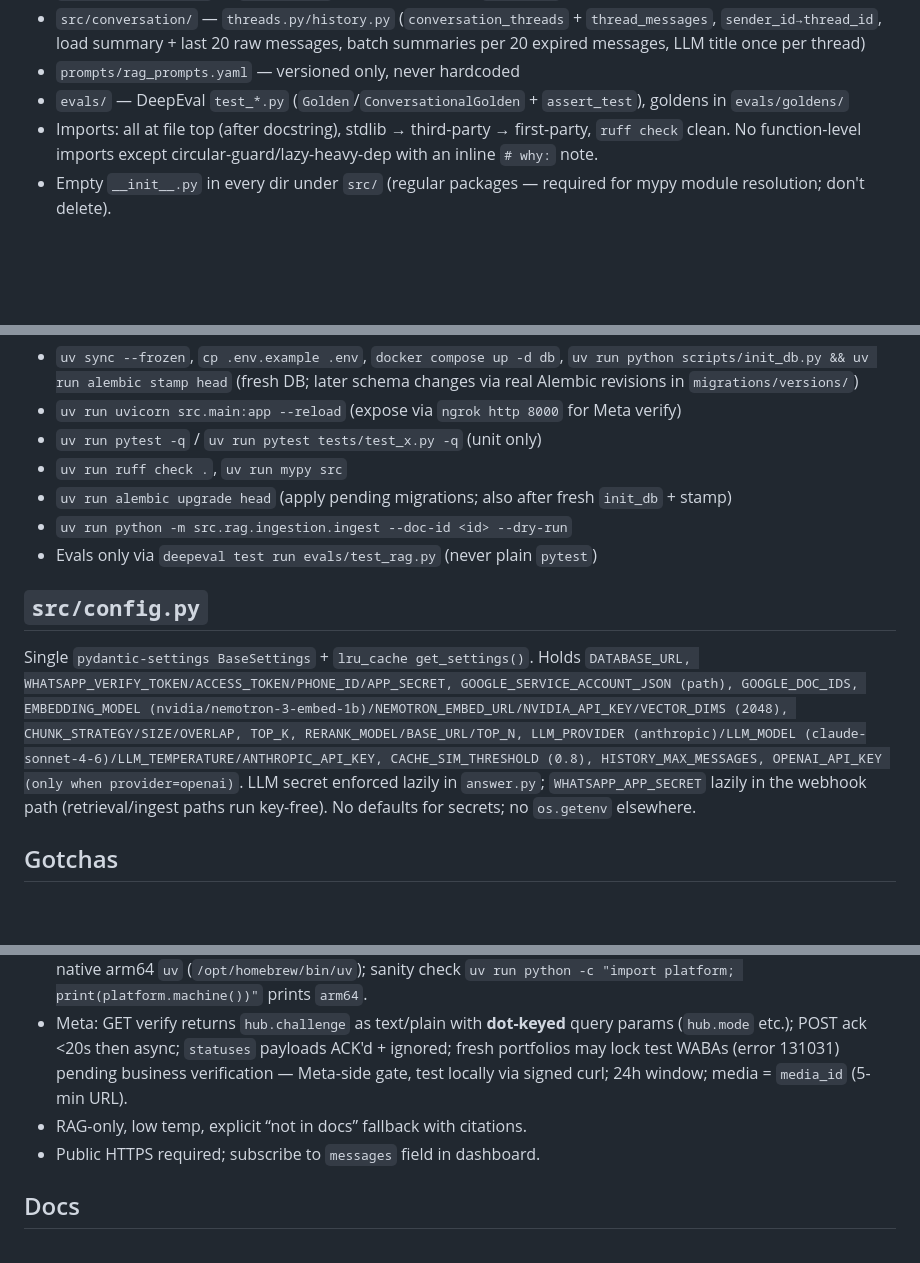
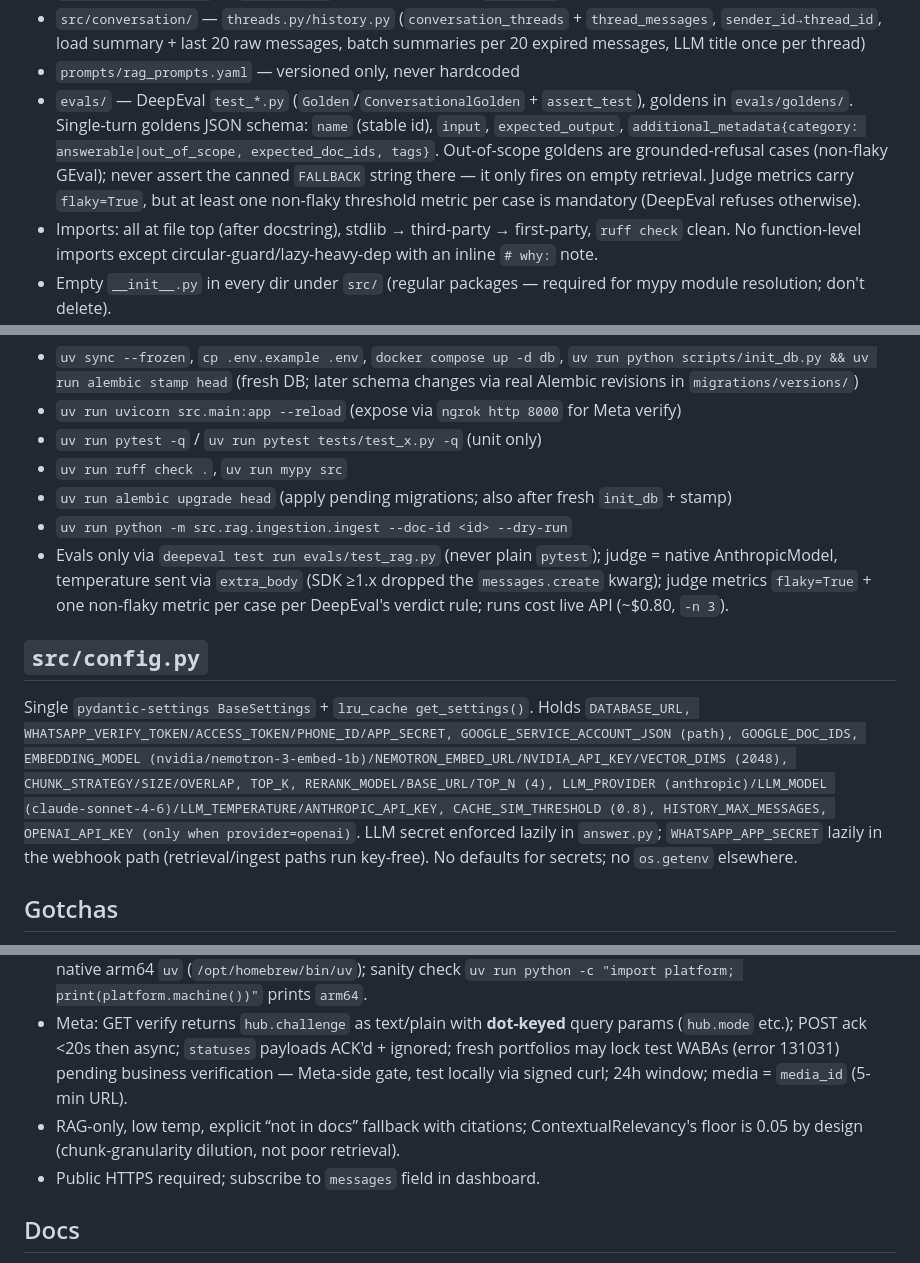
Before and after one commit to learner0408/inquiry-handler, a Markdown page: AGENTS.md, 3 parts joined by grey strips. GitHub-like rendering; blank space fills up the shorter version.

```diff
--- a/AGENTS.md
+++ b/AGENTS.md
@@ -24,7 +24,7 @@ Default to LangChain for RAG/agent code (`langchain`, `langchain-openai`, `langc
 - `src/rag/generation/` — `pipeline.py` (sole orchestrator), `answer.py` (sole LLM caller)
 - `src/conversation/` — `threads.py/history.py` (`conversation_threads` + `thread_messages`, `sender_id→thread_id`, load summary + last 20 raw messages, batch summaries per 20 expired messages, LLM title once per thread)
 - `prompts/rag_prompts.yaml` — versioned only, never hardcoded
-- `evals/` — DeepEval `test_*.py` (`Golden`/`ConversationalGolden` + `assert_test`), goldens in `evals/goldens/`
+- `evals/` — DeepEval `test_*.py` (`Golden`/`ConversationalGolden` + `assert_test`), goldens in `evals/goldens/`. Single-turn goldens JSON schema: `name` (stable id), `input`, `expected_output`, `additional_metadata{category: answerable|out_of_scope, expected_doc_ids, tags}`. Out-of-scope goldens are grounded-refusal cases (non-flaky GEval); never assert the canned `FALLBACK` string there — it only fires on empty retrieval. Judge metrics carry `flaky=True`, but at least one non-flaky threshold metric per case is mandatory (DeepEval refuses otherwise).
 - Imports: all at file top (after docstring), stdlib → third-party → first-party, `ruff check` clean. No function-level imports except circular-guard/lazy-heavy-dep with an inline `# why:` note.
 - Empty `__init__.py` in every dir under `src/` (regular packages — required for mypy module resolution; don't delete).
 
@@ -38,17 +38,17 @@ Default to LangChain for RAG/agent code (`langchain`, `langchain-openai`, `langc
 - `uv run ruff check .`, `uv run mypy src`
 - `uv run alembic upgrade head` (apply pending migrations; also after fresh `init_db` + stamp)
 - `uv run python -m src.rag.ingestion.ingest --doc-id <id> --dry-run`
-- Evals only via `deepeval test run evals/test_rag.py` (never plain `pytest`)
+- Evals only via `deepeval test run evals/test_rag.py` (never plain `pytest`); judge = native AnthropicModel, temperature sent via `extra_body` (SDK ≥1.x dropped the `messages.create` kwarg); judge metrics `flaky=True` + one non-flaky metric per case per DeepEval's verdict rule; runs cost live API (~$0.80, `-n 3`).
 
 ## `src/config.py`
-Single `pydantic-settings BaseSettings` + `lru_cache get_settings()`. Holds `DATABASE_URL, WHATSAPP_VERIFY_TOKEN/ACCESS_TOKEN/PHONE_ID/APP_SECRET, GOOGLE_SERVICE_ACCOUNT_JSON (path), GOOGLE_DOC_IDS, EMBEDDING_MODEL (nvidia/nemotron-3-embed-1b)/NEMOTRON_EMBED_URL/NVIDIA_API_KEY/VECTOR_DIMS (2048), CHUNK_STRATEGY/SIZE/OVERLAP, TOP_K, RERANK_MODEL/BASE_URL/TOP_N, LLM_PROVIDER (anthropic)/LLM_MODEL (claude-sonnet-4-6)/LLM_TEMPERATURE/ANTHROPIC_API_KEY, CACHE_SIM_THRESHOLD (0.8), HISTORY_MAX_MESSAGES, OPENAI_API_KEY (only when provider=openai)`. LLM secret enforced lazily in `answer.py`; `WHATSAPP_APP_SECRET` lazily in the webhook path (retrieval/ingest paths run key-free). No defaults for secrets; no `os.getenv` elsewhere.
+Single `pydantic-settings BaseSettings` + `lru_cache get_settings()`. Holds `DATABASE_URL, WHATSAPP_VERIFY_TOKEN/ACCESS_TOKEN/PHONE_ID/APP_SECRET, GOOGLE_SERVICE_ACCOUNT_JSON (path), GOOGLE_DOC_IDS, EMBEDDING_MODEL (nvidia/nemotron-3-embed-1b)/NEMOTRON_EMBED_URL/NVIDIA_API_KEY/VECTOR_DIMS (2048), CHUNK_STRATEGY/SIZE/OVERLAP, TOP_K, RERANK_MODEL/BASE_URL/TOP_N (4), LLM_PROVIDER (anthropic)/LLM_MODEL (claude-sonnet-4-6)/LLM_TEMPERATURE/ANTHROPIC_API_KEY, CACHE_SIM_THRESHOLD (0.8), HISTORY_MAX_MESSAGES, OPENAI_API_KEY (only when provider=openai)`. LLM secret enforced lazily in `answer.py`; `WHATSAPP_APP_SECRET` lazily in the webhook path (retrieval/ingest paths run key-free). No defaults for secrets; no `os.getenv` elsewhere.
 
 ## Gotchas
 - Never read `.env` or `./secrets/*` contents (keys, tokens, JSON) into context — reference variable/file names only. Verify presence/shape via key names (e.g. `cut -d= -f1 .env`), never values.
 - pydantic-settings precedence: `.env` overrides `config.py` defaults **field-by-field**. Adding a key later changes only that field — keep `LLM_PROVIDER` and `LLM_MODEL` consistent (provider default is `anthropic`; a stale openai-model `LLM_MODEL` in `.env` with no `LLM_PROVIDER` line collides).
 - Native arm64 venv required: the Anaconda `uv` on this machine is x86_64 and installs broken native wheels. Use native arm64 `uv` (`/opt/homebrew/bin/uv`); sanity check `uv run python -c "import platform; print(platform.machine())"` prints `arm64`.
 - Meta: GET verify returns `hub.challenge` as text/plain with **dot-keyed** query params (`hub.mode` etc.); POST ack <20s then async; `statuses` payloads ACK'd + ignored; fresh portfolios may lock test WABAs (error 131031) pending business verification — Meta-side gate, test locally via signed curl; 24h window; media = `media_id` (5-min URL).
-- RAG-only, low temp, explicit “not in docs” fallback with citations.
+- RAG-only, low temp, explicit “not in docs” fallback with citations; ContextualRelevancy's floor is 0.05 by design (chunk-granularity dilution, not poor retrieval).
 - Public HTTPS required; subscribe to `messages` field in dashboard.
 
 ## Docs
```
Also changed, not shown: ARCHITECTURE.md (+8 -3 lines), README.md (+15 -1 lines), assets/inquiry-handler-flow.png (added), 6 other files.
